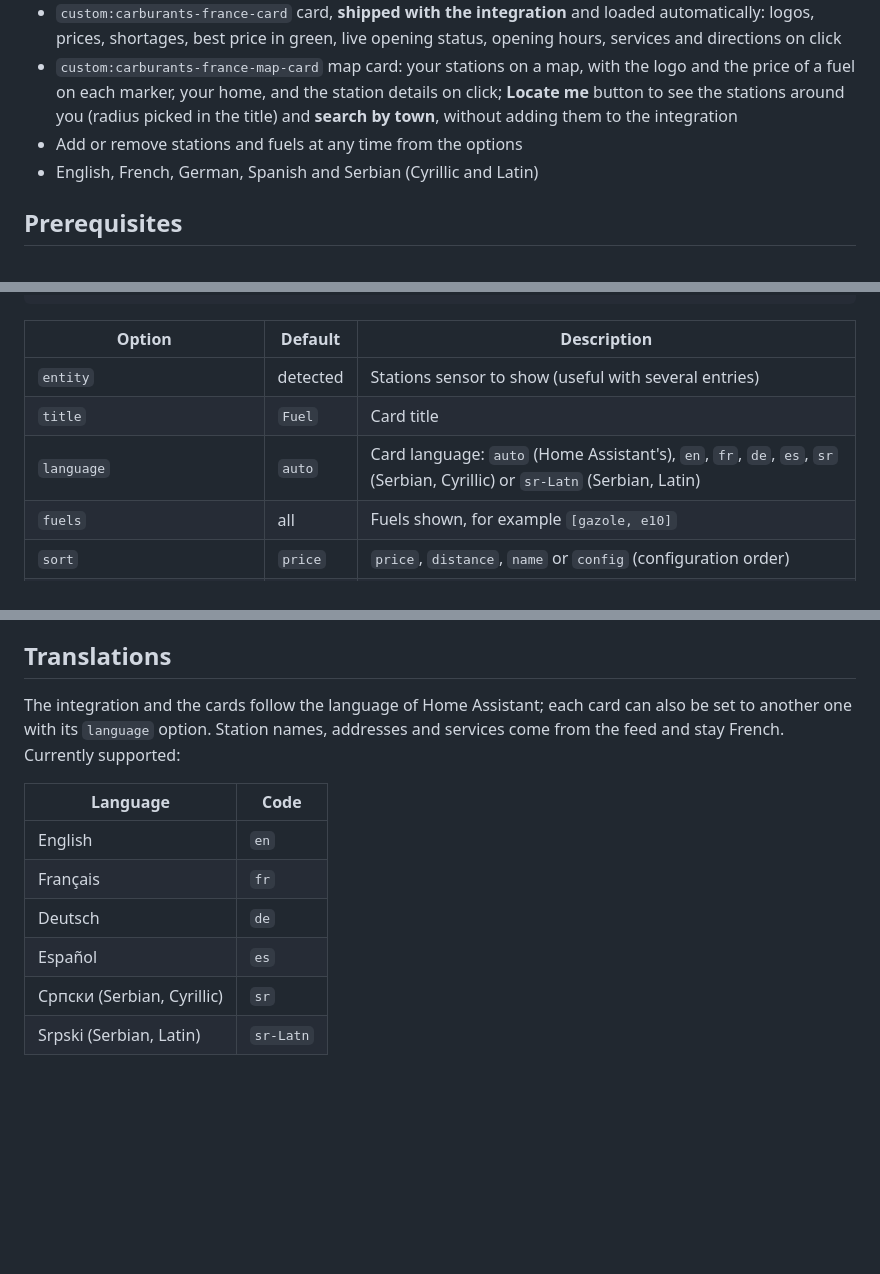
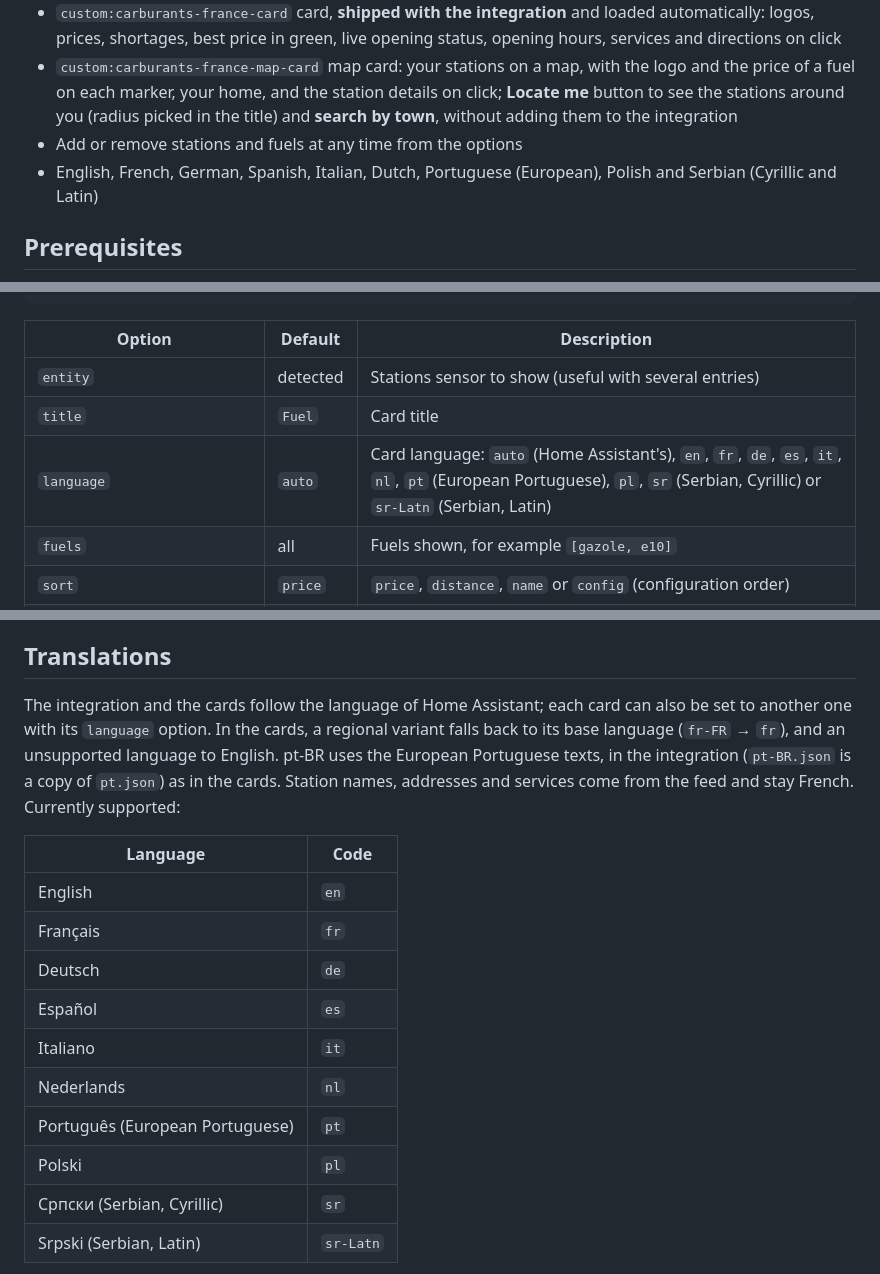
Before and after one commit to juju35/ha-carburants-france, a Markdown page: README.md, 3 parts joined by grey strips. Drawn GitHub-style; blank space fills up the shorter version.

```diff
--- a/README.md
+++ b/README.md
@@ -24,7 +24,7 @@ Home Assistant integration for [fuel prices in France](https://data.economie.gou
 - `custom:carburants-france-card` card, **shipped with the integration** and loaded automatically: logos, prices, shortages, best price in green, live opening status, opening hours, services and directions on click
 - `custom:carburants-france-map-card` map card: your stations on a map, with the logo and the price of a fuel on each marker, your home, and the station details on click; **Locate me** button to see the stations around you (radius picked in the title) and **search by town**, without adding them to the integration
 - Add or remove stations and fuels at any time from the options
-- English, French, German, Spanish and Serbian (Cyrillic and Latin)
+- English, French, German, Spanish, Italian, Dutch, Portuguese (European), Polish and Serbian (Cyrillic and Latin)
 
 ## Prerequisites
 
@@ -108,7 +108,7 @@ type: custom:carburants-france-card
 |---|---|---|
 | `entity` | detected | Stations sensor to show (useful with several entries) |
 | `title` | `Fuel` | Card title |
-| `language` | `auto` | Card language: `auto` (Home Assistant's), `en`, `fr`, `de`, `es`, `sr` (Serbian, Cyrillic) or `sr-Latn` (Serbian, Latin) |
+| `language` | `auto` | Card language: `auto` (Home Assistant's), `en`, `fr`, `de`, `es`, `it`, `nl`, `pt` (European Portuguese), `pl`, `sr` (Serbian, Cyrillic) or `sr-Latn` (Serbian, Latin) |
 | `fuels` | all | Fuels shown, for example `[gazole, e10]` |
 | `sort` | `price` | `price`, `distance`, `name` or `config` (configuration order) |
 | `sort_fuel` | first fuel | Fuel used to sort by price |
@@ -301,7 +301,7 @@ python scripts/screenshots.py   # renders the list card, the map card, and the r
 
 ## Translations
 
-The integration and the cards follow the language of Home Assistant; each card can also be set to another one with its `language` option. Station names, addresses and services come from the feed and stay French. Currently supported:
+The integration and the cards follow the language of Home Assistant; each card can also be set to another one with its `language` option. In the cards, a regional variant falls back to its base language (`fr-FR` → `fr`), and an unsupported language to English. pt-BR uses the European Portuguese texts, in the integration (`pt-BR.json` is a copy of `pt.json`) as in the cards. Station names, addresses and services come from the feed and stay French. Currently supported:
 
 | Language | Code |
 |---|---|
@@ -309,6 +309,10 @@ The integration and the cards follow the language of Home Assistant; each card c
 | Français | `fr` |
 | Deutsch | `de` |
 | Español | `es` |
+| Italiano | `it` |
+| Nederlands | `nl` |
+| Português (European Portuguese) | `pt` |
+| Polski | `pl` |
 | Српски (Serbian, Cyrillic) | `sr` |
 | Srpski (Serbian, Latin) | `sr-Latn` |
 
```
Also changed, not shown: other parts of README.md (+1 -1 lines), CHANGELOG.md (+5 -0 lines), custom_components/carburants_france/AGENT.md (+1 -1 lines), screenshots/locate-dark.gif, screenshots/locate.gif, screenshots/refreshing-dark.gif, 10 other files.
